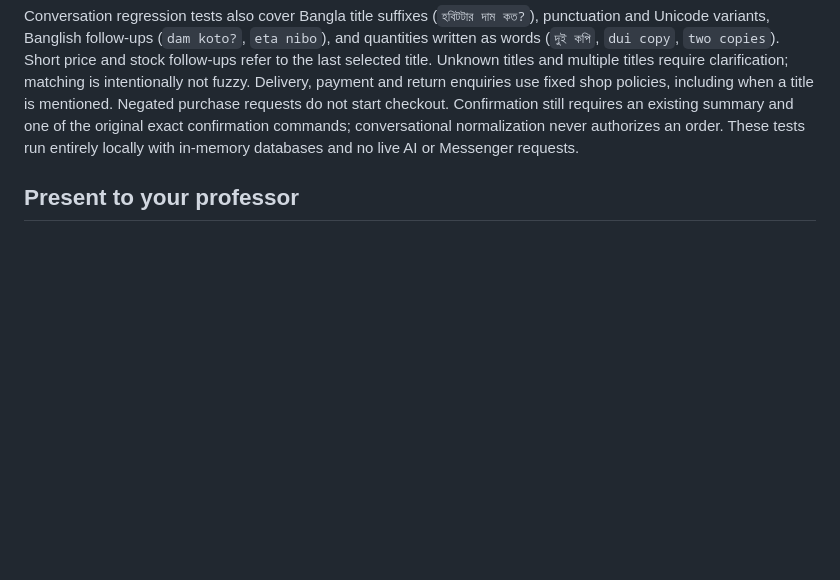
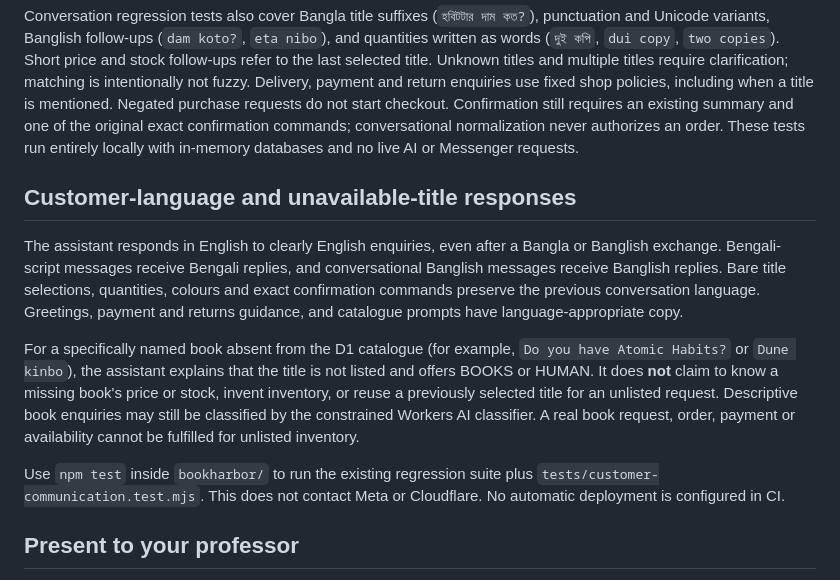
Before and after one commit to rishadamin001/bd-ai-sales-agent, a Markdown page: bookharbor/README.md, the part around the change. Rendered like a GitHub page; blank space fills up the shorter version.

Commit message:
docs(bookharbor): document language choice, unlisted books, and regression tests

```diff
--- a/bookharbor/README.md
+++ b/bookharbor/README.md
@@ -39,6 +39,27 @@ mentioned. Negated purchase requests do not start checkout. Confirmation still
 requires an existing summary and one of the original exact confirmation commands;
 conversational normalization never authorizes an order. These tests run entirely
 locally with in-memory databases and no live AI or Messenger requests.
+
+## Customer-language and unavailable-title responses
+
+The assistant responds in English to clearly English enquiries, even after a
+Bangla or Banglish exchange. Bengali-script messages receive Bengali replies,
+and conversational Banglish messages receive Banglish replies. Bare title
+selections, quantities, colours and exact confirmation commands preserve the
+previous conversation language. Greetings, payment and returns guidance, and
+catalogue prompts have language-appropriate copy.
+
+For a specifically named book absent from the D1 catalogue (for example,
+`Do you have Atomic Habits?` or `Dune kinbo`), the assistant explains that the
+title is not listed and offers BOOKS or HUMAN. It does **not** claim to know a
+missing book's price or stock, invent inventory, or reuse a previously selected
+title for an unlisted request. Descriptive book enquiries may still be
+classified by the constrained Workers AI classifier. A real book request,
+order, payment or availability cannot be fulfilled for unlisted inventory.
+
+Use `npm test` inside `bookharbor/` to run the existing regression suite
+plus `tests/customer-communication.test.mjs`. This does not contact Meta or
+Cloudflare. No automatic deployment is configured in CI.
 
 ## Present to your professor
 
```
